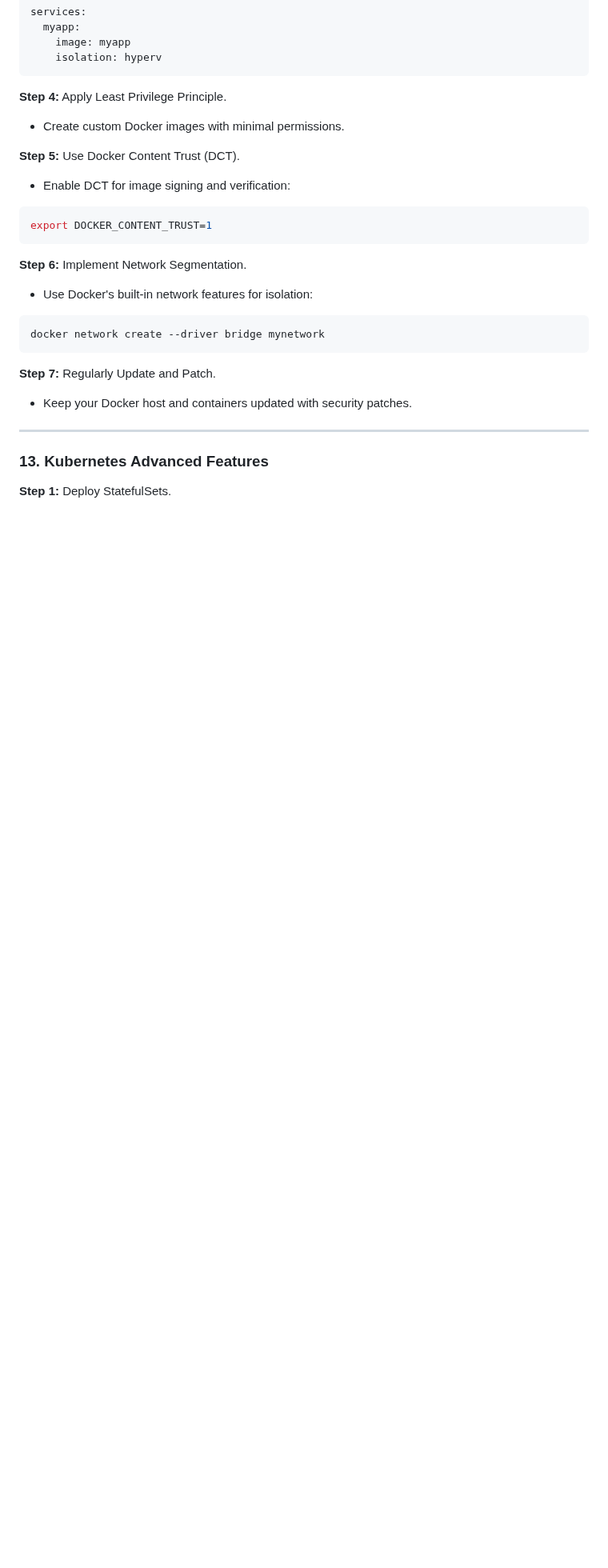
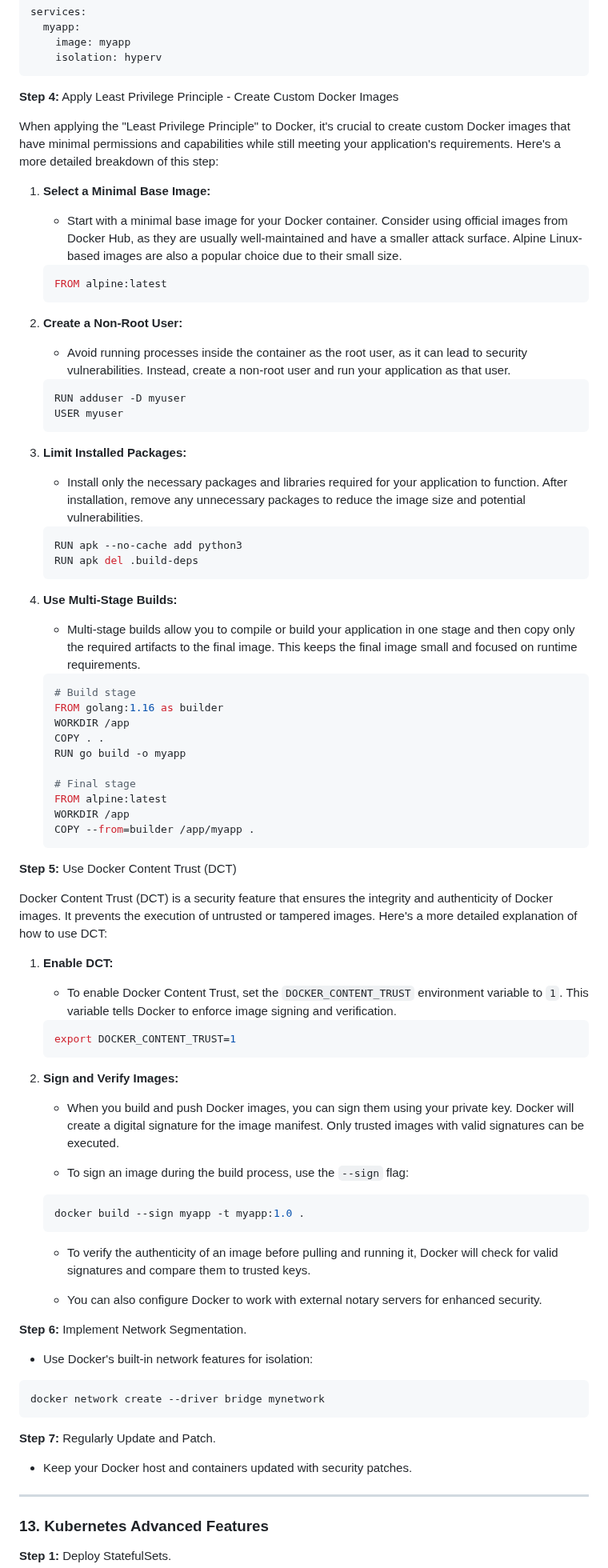
Before and after one commit to lmendiboure/5G-Course, a Markdown page: Docker/ReadMe.md, the part around the change. Shown at 80% size. Drawn GitHub-style; blank space fills up the shorter version.

````diff
--- a/Docker/ReadMe.md
+++ b/Docker/ReadMe.md
@@ -603,17 +603,72 @@ services:
     isolation: hyperv
 ```
 
-**Step 4:** Apply Least Privilege Principle.
+**Step 4:** Apply Least Privilege Principle - Create Custom Docker Images
 
-- Create custom Docker images with minimal permissions.
+When applying the "Least Privilege Principle" to Docker, it's crucial to create custom Docker images that have minimal permissions and capabilities while still meeting your application's requirements. Here's a more detailed breakdown of this step:
 
-**Step 5:** Use Docker Content Trust (DCT).
+1. **Select a Minimal Base Image:**
+   - Start with a minimal base image for your Docker container. Consider using official images from Docker Hub, as they are usually well-maintained and have a smaller attack surface. Alpine Linux-based images are also a popular choice due to their small size.
 
-- Enable DCT for image signing and verification:
+   ```Dockerfile
+   FROM alpine:latest
+   ```
 
-```shell
-export DOCKER_CONTENT_TRUST=1
-```
+2. **Create a Non-Root User:**
+   - Avoid running processes inside the container as the root user, as it can lead to security vulnerabilities. Instead, create a non-root user and run your application as that user.
+
+   ```Dockerfile
+   RUN adduser -D myuser
+   USER myuser
+   ```
+
+3. **Limit Installed Packages:**
+   - Install only the necessary packages and libraries required for your application to function. After installation, remove any unnecessary packages to reduce the image size and potential vulnerabilities.
+
+   ```Dockerfile
+   RUN apk --no-cache add python3
+   RUN apk del .build-deps
+   ```
+
+4. **Use Multi-Stage Builds:**
+   - Multi-stage builds allow you to compile or build your application in one stage and then copy only the required artifacts to the final image. This keeps the final image small and focused on runtime requirements.
+
+   ```Dockerfile
+   # Build stage
+   FROM golang:1.16 as builder
+   WORKDIR /app
+   COPY . .
+   RUN go build -o myapp
+
+   # Final stage
+   FROM alpine:latest
+   WORKDIR /app
+   COPY --from=builder /app/myapp .
+   ```
+
+**Step 5:** Use Docker Content Trust (DCT)
+
+Docker Content Trust (DCT) is a security feature that ensures the integrity and authenticity of Docker images. It prevents the execution of untrusted or tampered images. Here's a more detailed explanation of how to use DCT:
+
+1. **Enable DCT:**
+   - To enable Docker Content Trust, set the `DOCKER_CONTENT_TRUST` environment variable to `1`. This variable tells Docker to enforce image signing and verification.
+
+   ```shell
+   export DOCKER_CONTENT_TRUST=1
+   ```
+
+2. **Sign and Verify Images:**
+   - When you build and push Docker images, you can sign them using your private key. Docker will create a digital signature for the image manifest. Only trusted images with valid signatures can be executed.
+
+   - To sign an image during the build process, use the `--sign` flag:
+
+   ```shell
+   docker build --sign myapp -t myapp:1.0 .
+   ```
+
+   - To verify the authenticity of an image before pulling and running it, Docker will check for valid signatures and compare them to trusted keys.
+
+   - You can also configure Docker to work with external notary servers for enhanced security.
 
 **Step 6:** Implement Network Segmentation.
 
````
